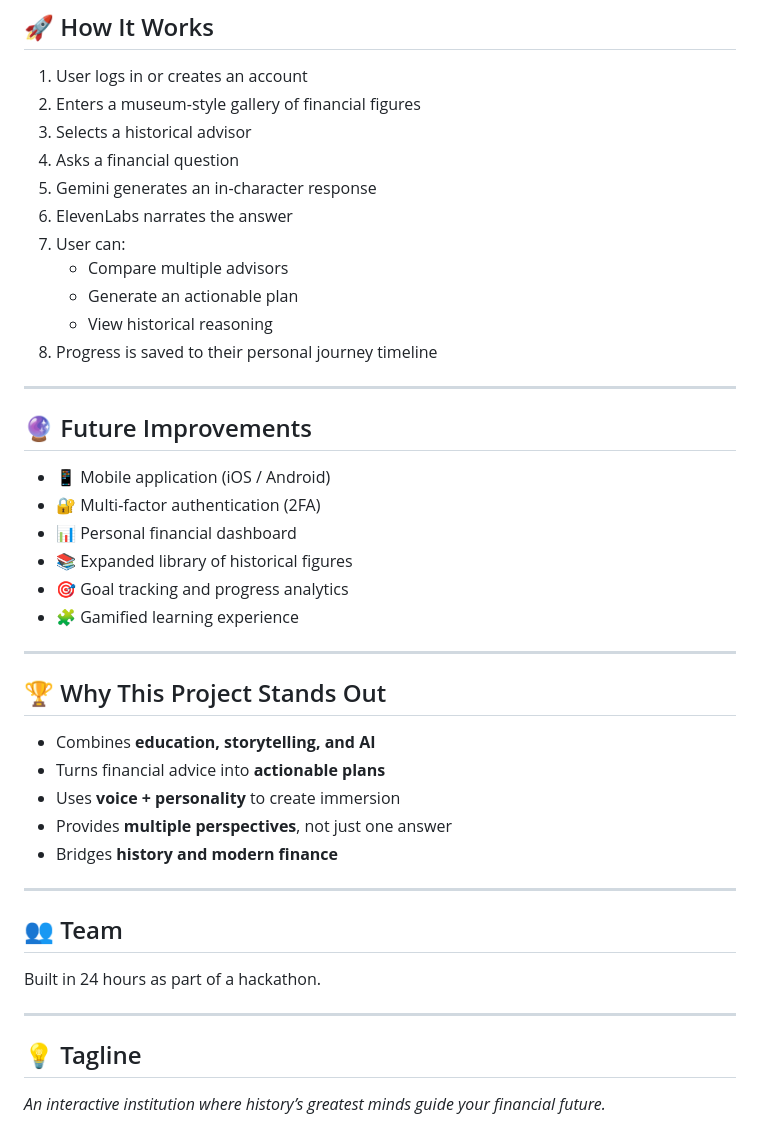
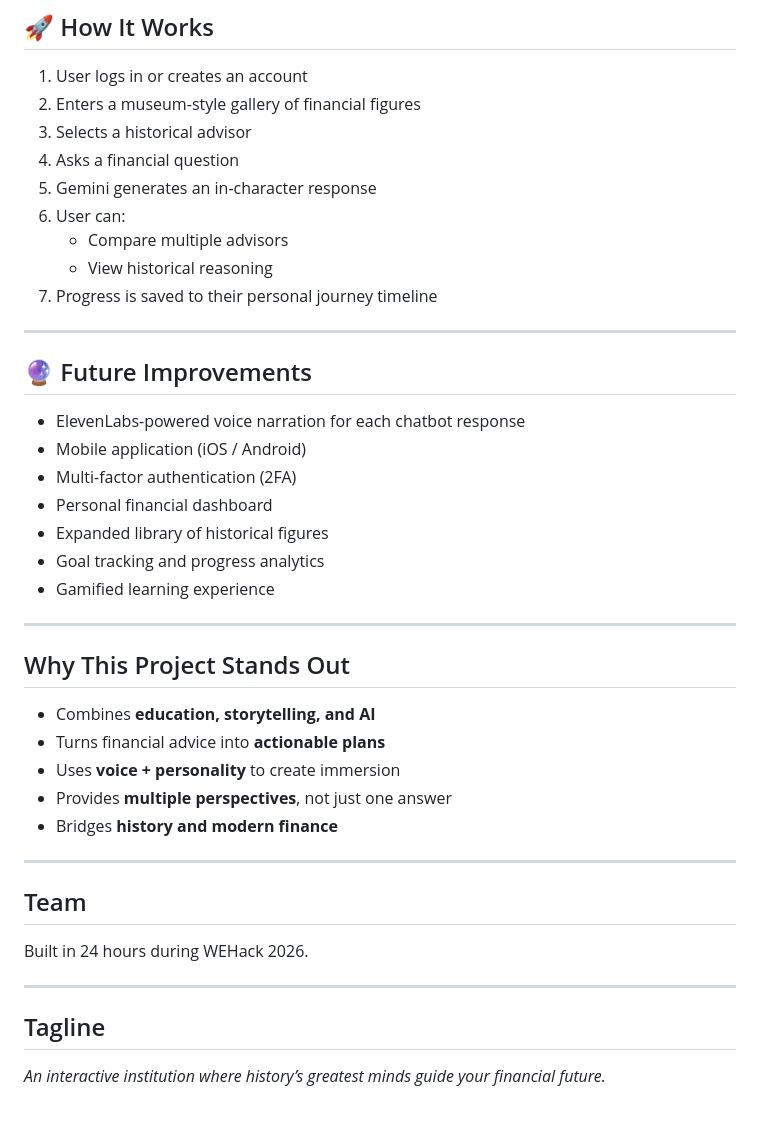
Before and after one commit to jan-tammy/WEHack2026, a Markdown page: README.md, the part around one of its changes. Drawn GitHub-style.

```diff
--- a/README.md
+++ b/README.md
@@ -142,10 +134,8 @@ Frontend (Render + Audio Playback)
 3. Selects a historical advisor
 4. Asks a financial question
 5. Gemini generates an in-character response
-6. ElevenLabs narrates the answer
-7. User can:
+6. User can:
    - Compare multiple advisors
-   - Generate an actionable plan
    - View historical reasoning
 8. Progress is saved to their personal journey timeline
 
@@ -153,16 +143,17 @@ Frontend (Render + Audio Playback)
 
 ## 🔮 Future Improvements
 
-- 📱 Mobile application (iOS / Android)
-- 🔐 Multi-factor authentication (2FA)
-- 📊 Personal financial dashboard
-- 📚 Expanded library of historical figures
-- 🎯 Goal tracking and progress analytics
-- 🧩 Gamified learning experience
+- ElevenLabs-powered voice narration for each chatbot response
+- Mobile application (iOS / Android)
+- Multi-factor authentication (2FA)
+- Personal financial dashboard
+- Expanded library of historical figures
+- Goal tracking and progress analytics
+- Gamified learning experience
 
 ---
 
-## 🏆 Why This Project Stands Out
+## Why This Project Stands Out
 
 - Combines **education, storytelling, and AI**
 - Turns financial advice into **actionable plans**
@@ -172,10 +163,10 @@ Frontend (Render + Audio Playback)
 
 ---
 
-## 👥 Team
-Built in 24 hours as part of a hackathon.
+## Team
+Built in 24 hours during WEHack 2026.
 
 ---
 
-## 💡 Tagline
+## Tagline
 *An interactive institution where history’s greatest minds guide your financial future.*
```
Also changed, not shown: other parts of README.md (+18 -26 lines).
